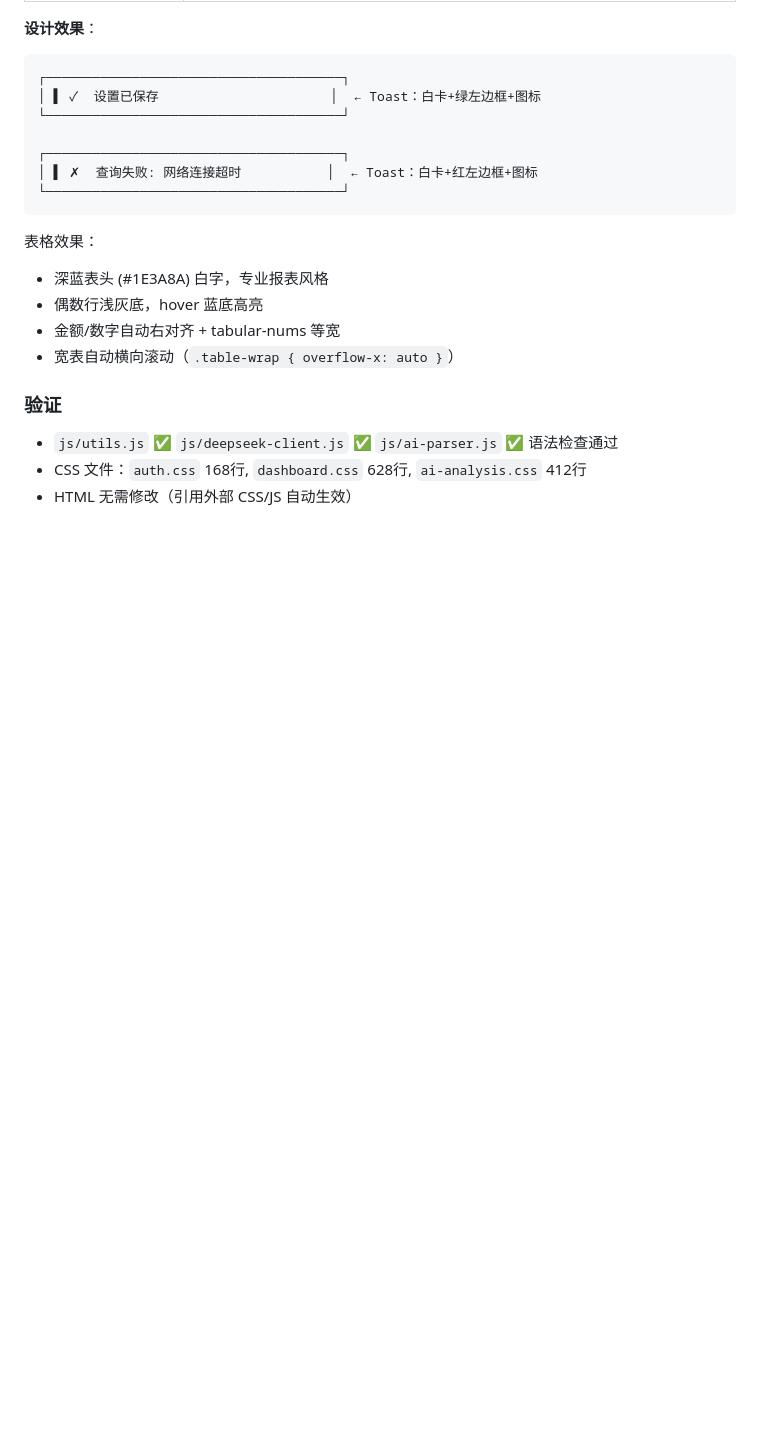
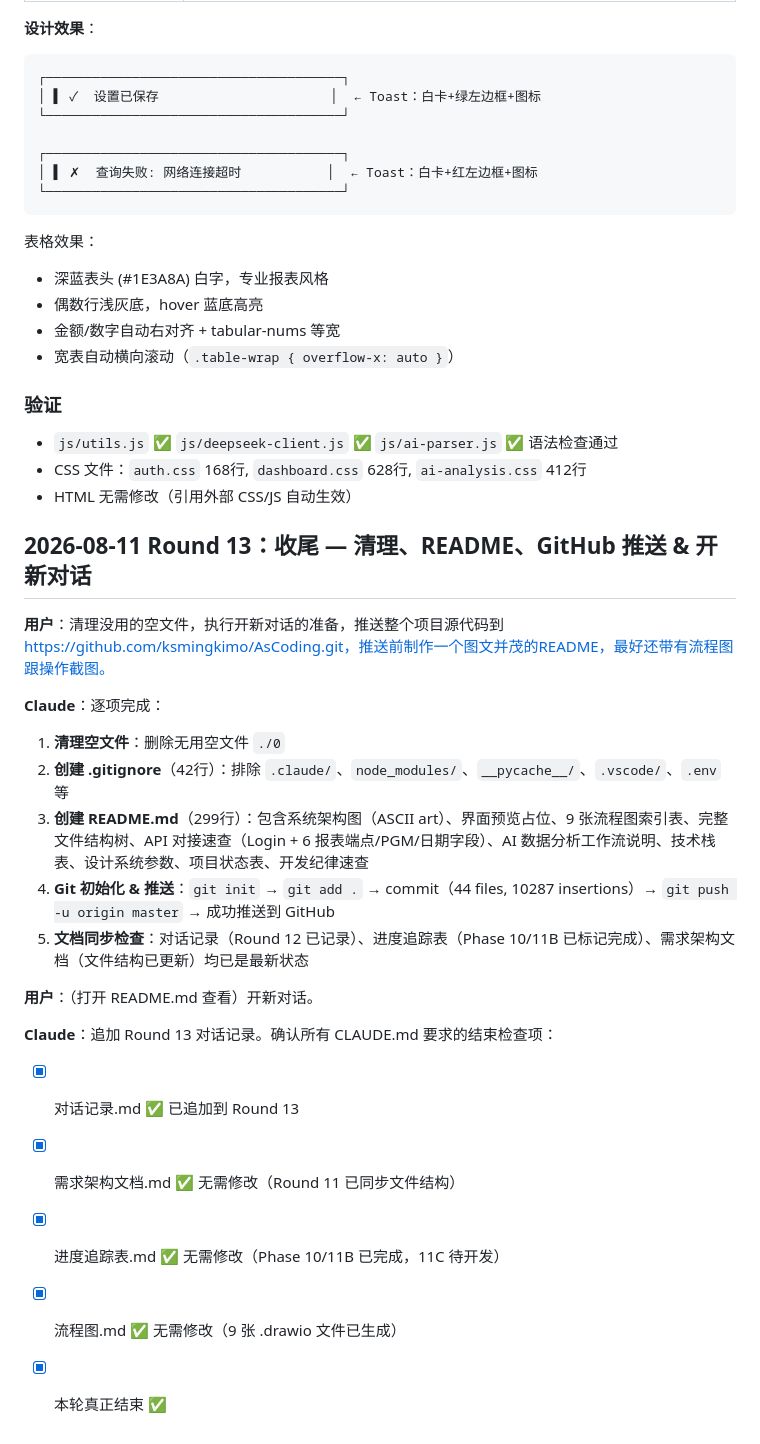
Before and after one commit to ksmingkimo/AsCoding, a Markdown page: 对话记录.md, the part around the change. Rendered like a GitHub page; blank space fills up the shorter version.

Commit message:
docs: 同步对话记录 Round 13

```diff
--- a/对话记录.md
+++ b/对话记录.md
@@ -473,3 +473,26 @@ Dashboard 锁定 100vh，内部子容器（`.content-body` / `.chat-messages` /
 - `js/utils.js` ✅ `js/deepseek-client.js` ✅ `js/ai-parser.js` ✅ 语法检查通过
 - CSS 文件：`auth.css` 168行, `dashboard.css` 628行, `ai-analysis.css` 412行
 - HTML 无需修改（引用外部 CSS/JS 自动生效）
+
+
+## 2026-08-11 Round 13：收尾 — 清理、README、GitHub 推送 & 开新对话
+
+**用户**：清理没用的空文件，执行开新对话的准备，推送整个项目源代码到 https://github.com/ksmingkimo/AsCoding.git，推送前制作一个图文并茂的README，最好还带有流程图跟操作截图。
+
+**Claude**：逐项完成：
+
+1. **清理空文件**：删除无用空文件 `./0`
+2. **创建 .gitignore**（42行）：排除 `.claude/`、`node_modules/`、`__pycache__/`、`.vscode/`、`.env` 等
+3. **创建 README.md**（299行）：包含系统架构图（ASCII art）、界面预览占位、9 张流程图索引表、完整文件结构树、API 对接速查（Login + 6 报表端点/PGM/日期字段）、AI 数据分析工作流说明、技术栈表、设计系统参数、项目状态表、开发纪律速查
+4. **Git 初始化 & 推送**：`git init` → `git add .` → commit（44 files, 10287 insertions）→ `git push -u origin master` → 成功推送到 GitHub
+5. **文档同步检查**：对话记录（Round 12 已记录）、进度追踪表（Phase 10/11B 已标记完成）、需求架构文档（文件结构已更新）均已是最新状态
+
+**用户**：（打开 README.md 查看）开新对话。
+
+**Claude**：追加 Round 13 对话记录。确认所有 CLAUDE.md 要求的结束检查项：
+
+- [x] 对话记录.md ✅ 已追加到 Round 13
+- [x] 需求架构文档.md ✅ 无需修改（Round 11 已同步文件结构）
+- [x] 进度追踪表.md ✅ 无需修改（Phase 10/11B 已完成，11C 待开发）
+- [x] 流程图.md ✅ 无需修改（9 张 .drawio 文件已生成）
+- [x] 本轮真正结束 ✅
```
